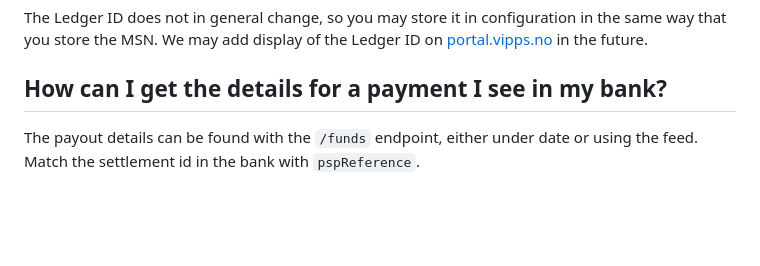
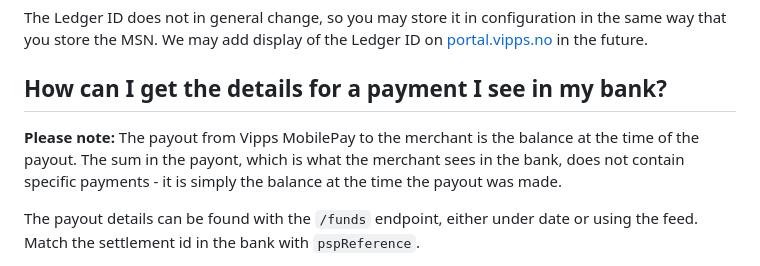
Before and after one commit to vippsas/vipps-report-api, a Markdown page: vipps-report-api-faq.md, the part around the change. Rendered like a GitHub page; blank space fills up the shorter version.

Commit message:
FAQ: Find payout details

```diff
--- a/vipps-report-api-faq.md
+++ b/vipps-report-api-faq.md
@@ -95,6 +95,11 @@ We may add display of the Ledger ID on
 in the future.
 
 ## How can I get the details for a payment I see in my bank?
+
+**Please note:** The payout from Vipps MobilePay to the merchant is
+the balance at the time of the payout. The sum in the payont, which is what
+the merchant sees in the bank, does not contain specific payments -
+it is simply the balance at the time the payout was made.
 
 The payout details can be found with the `/funds` endpoint, either under date or
 using the feed. Match the settlement id in the bank with `pspReference`.
```
